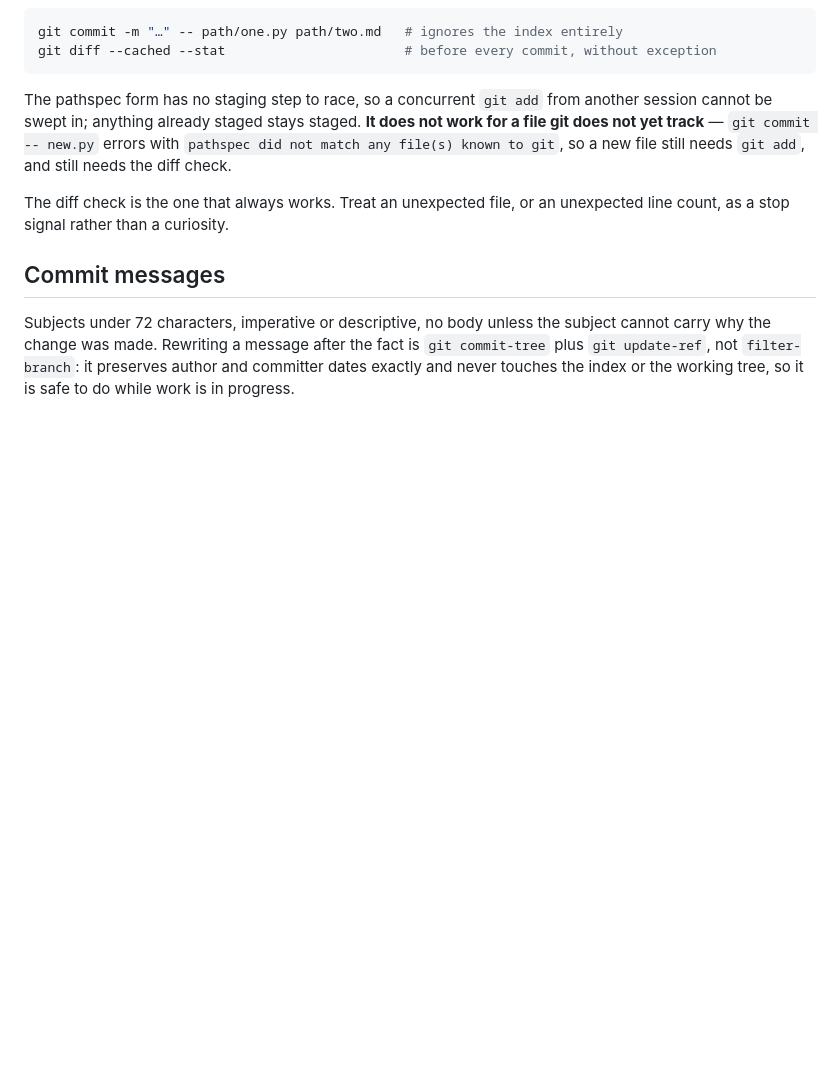
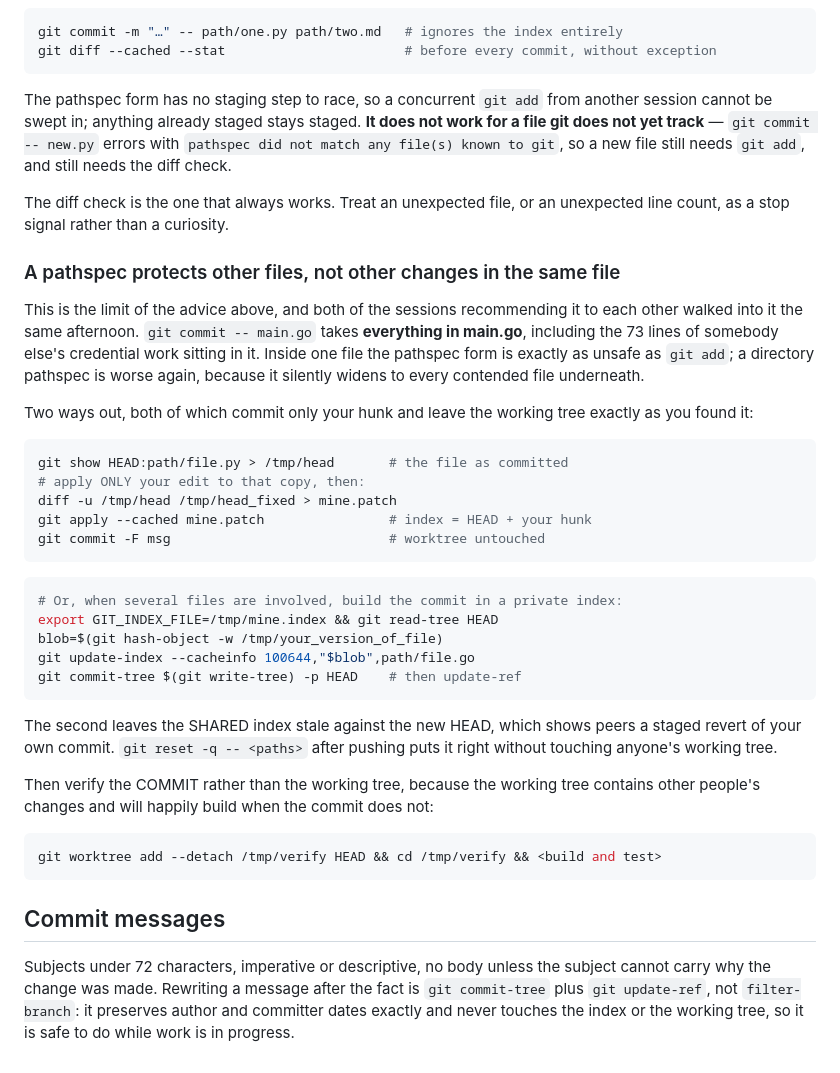
Before and after one commit to calvinchengx/data-agent-service, a Markdown page: docs/11-ci.md, the part around the change. GitHub-like rendering; blank space fills up the shorter version.

Commit message:
A pathspec protects other files, not other changes in the same file
Both sessions recommending `git commit -- <paths>` to each other walked into
its limit the same afternoon. It stops another file being swept in; it does
nothing about the 73 lines of somebody else's work inside the file you named,
and a DIRECTORY pathspec quietly widens to every contended file underneath.

Records the two ways out that were actually used today -- `git apply --cached`
for one file, a private GIT_INDEX_FILE for several -- and the follow-up neither
is obvious about: verify the COMMIT in a detached worktree, because the working
tree holds other people's changes and will build when the commit does not.

````diff
--- a/docs/11-ci.md
+++ b/docs/11-ci.md
@@ -372,6 +372,46 @@ still needs `git add`, and still needs the diff check.
 The diff check is the one that always works. Treat an unexpected file, or an
 unexpected line count, as a stop signal rather than a curiosity.
 
+### A pathspec protects other files, not other changes in the same file
+
+This is the limit of the advice above, and both of the sessions recommending it
+to each other walked into it the same afternoon. `git commit -- main.go` takes
+**everything in main.go**, including the 73 lines of somebody else's
+credential work sitting in it. Inside one file the pathspec form is exactly as
+unsafe as `git add`; a directory pathspec is worse again, because it silently
+widens to every contended file underneath.
+
+Two ways out, both of which commit only your hunk and leave the working tree
+exactly as you found it:
+
+```sh
+git show HEAD:path/file.py > /tmp/head       # the file as committed
+# apply ONLY your edit to that copy, then:
+diff -u /tmp/head /tmp/head_fixed > mine.patch
+git apply --cached mine.patch                # index = HEAD + your hunk
+git commit -F msg                            # worktree untouched
+```
+
+```sh
+# Or, when several files are involved, build the commit in a private index:
+export GIT_INDEX_FILE=/tmp/mine.index && git read-tree HEAD
+blob=$(git hash-object -w /tmp/your_version_of_file)
+git update-index --cacheinfo 100644,"$blob",path/file.go
+git commit-tree $(git write-tree) -p HEAD    # then update-ref
+```
+
+The second leaves the SHARED index stale against the new HEAD, which shows
+peers a staged revert of your own commit. `git reset -q -- <paths>` after
+pushing puts it right without touching anyone's working tree.
+
+Then verify the COMMIT rather than the working tree, because the working tree
+contains other people's changes and will happily build when the commit does
+not:
+
+```sh
+git worktree add --detach /tmp/verify HEAD && cd /tmp/verify && <build and test>
+```
+
 ## Commit messages
 
 Subjects under 72 characters, imperative or descriptive, no body unless the
````
